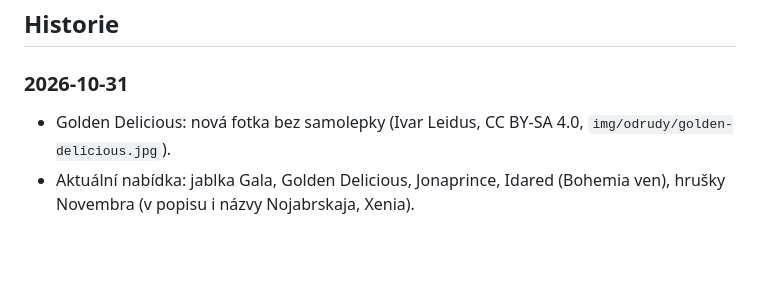
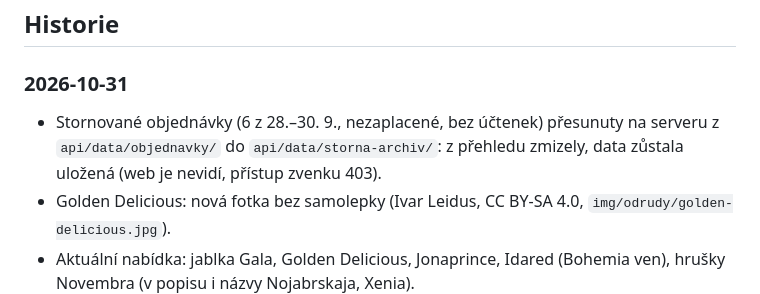
Before and after one commit to Dendak/ovocnarstvi-holub, a Markdown page: docs/POZNAMKY.md, the part around the change. Rendered like a GitHub page; blank space fills up the shorter version.

Commit message:
Poznámky: stornované objednávky přesunuty do archivu na serveru
Co-Authored-By: Claude Opus 5.5 <noreply@anthropic.com>

```diff
--- a/docs/POZNAMKY.md
+++ b/docs/POZNAMKY.md
@@ -58,6 +58,7 @@ Nic rozpracovaného v kódu není, main = produkce je čistá.
 
 ## Historie
 ### 2026-10-31
+- Stornované objednávky (6 z 28.–30. 9., nezaplacené, bez účtenek) přesunuty na serveru z `api/data/objednavky/` do `api/data/storna-archiv/`: z přehledu zmizely, data zůstala uložená (web je nevidí, přístup zvenku 403).
 - Golden Delicious: nová fotka bez samolepky (Ivar Leidus, CC BY-SA 4.0, `img/odrudy/golden-delicious.jpg`).
 - Aktuální nabídka: jablka Gala, Golden Delicious, Jonaprince, Idared (Bohemia ven), hrušky Novembra (v popisu i názvy Nojabrskaja, Xenia).
 
```
